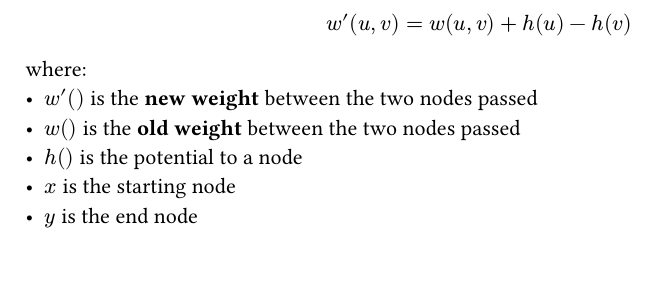
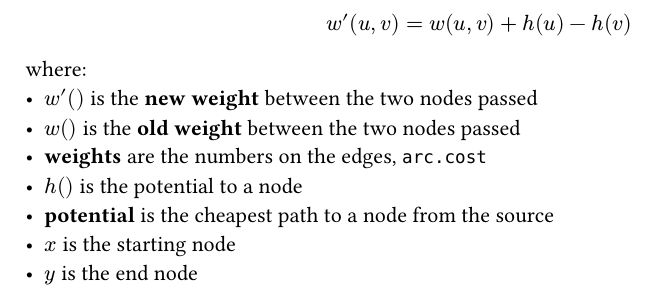
Before and after one commit to codingvivi/42-fly_in, a Typst document (docs/notes/johnson-potetials.typ): part of the page, cut so that both start at the same text. Compiled offline with Typst 0.15.

Commit message:
Update Johnson potential notes

````diff
--- a/docs/notes/johnson-potetials.typ
+++ b/docs/notes/johnson-potetials.typ
@@ -5,6 +5,8 @@ $
 where:
   - $w'()$ is the *new weight* between the two nodes passed
   - $w()$ is the *old weight* between the two nodes passed
+  - *weights* are the numbers on the edges, ```python arc.cost```
   - $h()$ is the potential to a node
+  - *potential* is the cheapest path to a node from the source
   - $x$ is the starting node
   - $y$ is the end node
````
